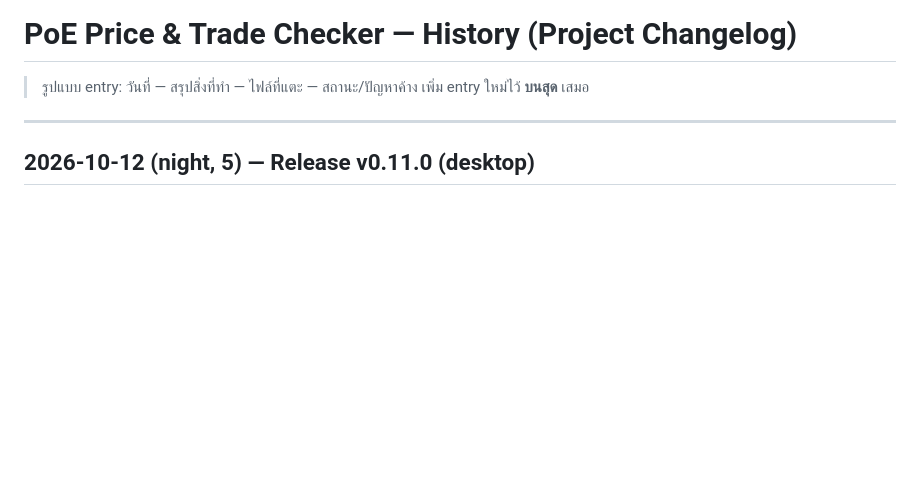
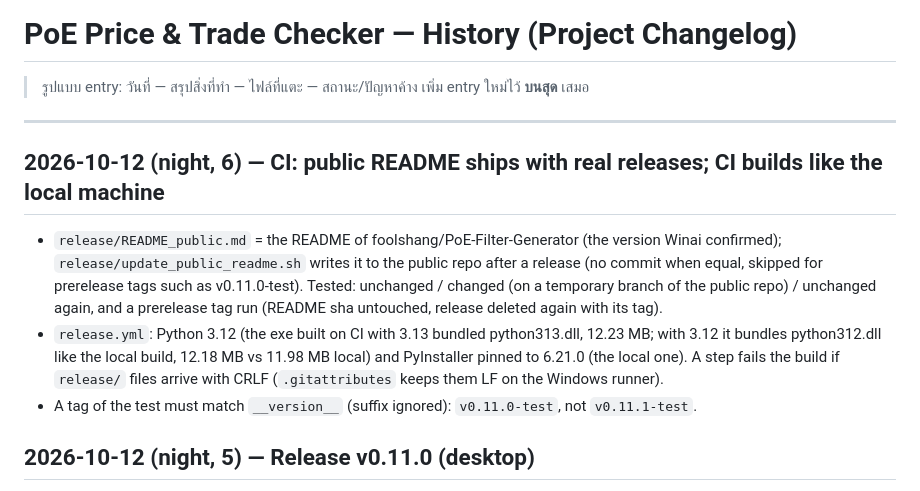
Before and after one commit to foolshang/PoE-Price-Trade-Checker, a Markdown page: history.md, the part around the change. Drawn GitHub-style; blank space fills up the shorter version.

Commit message:
docs: history entry for the release workflow changes
Co-Authored-By: Claude Sonnet 5.5 <noreply@anthropic.com>

```diff
--- a/history.md
+++ b/history.md
@@ -4,6 +4,17 @@
 > เพิ่ม entry ใหม่ไว้ **บนสุด** เสมอ
 
 ---
+
+## 2026-10-12 (night, 6) — CI: public README ships with real releases; CI builds like the local machine
+
+- `release/README_public.md` = the README of foolshang/PoE-Filter-Generator (the version Winai confirmed);
+  `release/update_public_readme.sh` writes it to the public repo after a release (no commit when equal, skipped for
+  prerelease tags such as v0.11.0-test). Tested: unchanged / changed (on a temporary branch of the public repo) /
+  unchanged again, and a prerelease tag run (README sha untouched, release deleted again with its tag).
+- `release.yml`: Python 3.12 (the exe built on CI with 3.13 bundled python313.dll, 12.23 MB; with 3.12 it bundles
+  python312.dll like the local build, 12.18 MB vs 11.98 MB local) and PyInstaller pinned to 6.21.0 (the local one).
+  A step fails the build if `release/` files arrive with CRLF (`.gitattributes` keeps them LF on the Windows runner).
+- A tag of the test must match `__version__` (suffix ignored): `v0.11.0-test`, not `v0.11.1-test`.
 
 ## 2026-10-12 (night, 5) — Release v0.11.0 (desktop)
 
```
